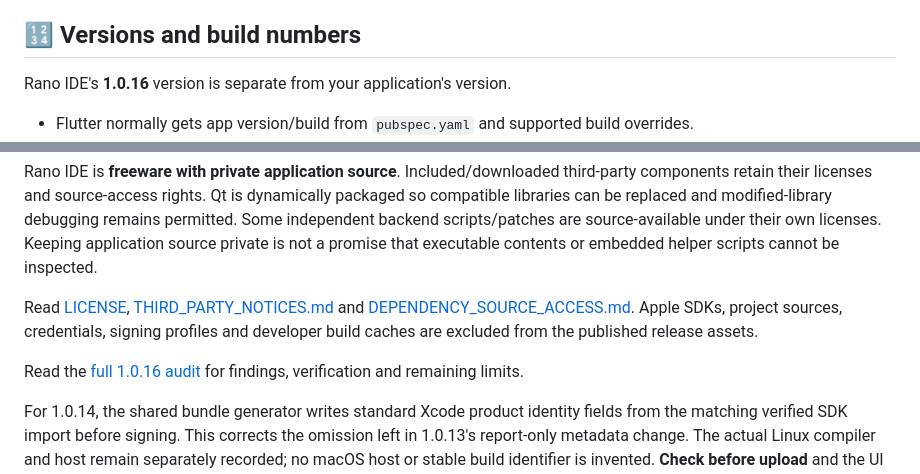
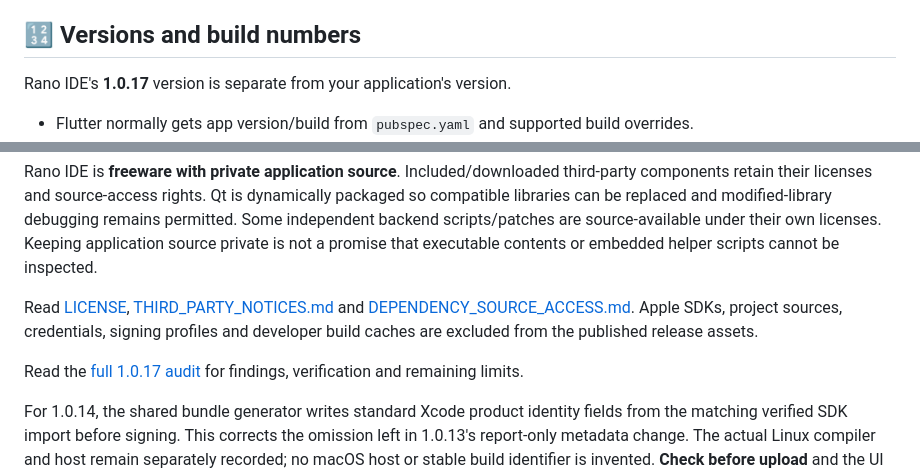
Before and after one commit to hrano1000/Rano-IDE, a Markdown page: README.md, 2 parts joined by grey strips. Drawn GitHub-style.

```diff
--- a/README.md
+++ b/README.md
@@ -364,7 +368,7 @@ Interrupted or uncertain submissions are **not automatically re-uploaded**. Chec
 
 ## 🔢 Versions and build numbers
 
-Rano IDE's **1.0.16** version is separate from your application's version.
+Rano IDE's **1.0.17** version is separate from your application's version.
 
 - Flutter normally gets app version/build from `pubspec.yaml` and supported build overrides.
 - Native Xcode projects use their selected configuration's marketing/build settings.
@@ -425,6 +429,6 @@ Rano IDE is **freeware with private application source**. Included/downloaded th
 
 Read [LICENSE](LICENSE), [THIRD_PARTY_NOTICES.md](THIRD_PARTY_NOTICES.md) and [DEPENDENCY_SOURCE_ACCESS.md](DEPENDENCY_SOURCE_ACCESS.md). Apple SDKs, project sources, credentials, signing profiles and developer build caches are excluded from the published release assets.
 
-Read the [full 1.0.16 audit](docs/AUDIT-1.0.16.md) for findings, verification and remaining limits.
+Read the [full 1.0.17 audit](docs/AUDIT-1.0.17.md) for findings, verification and remaining limits.
 
 For 1.0.14, the shared bundle generator writes standard Xcode product identity fields from the matching verified SDK import before signing. This corrects the omission left in 1.0.13's report-only metadata change. The actual Linux compiler and host remain separately recorded; no macOS host or stable build identifier is invented. **Check before upload** and the UI delivery guard reject missing, testing, conflicting and known unaccepted beta identities before transfer. **Release IPAs → Export details…** exposes the generated fields. Existing IPAs are unchanged; create a new archive to use the fix. Local verification does not establish Apple App Review acceptance of a new build. Transfer/signing and asset compilation implementations remain unchanged. The earlier WSL recovery protections and documented project/setup limitations remain applicable.
```
Also changed, not shown: other parts of README.md (+14 -10 lines), docs/AUDIT-1.0.17.md (added, +17 -0 lines), docs/workbench-dark.png, docs/workbench-light.png, 1 other file.
